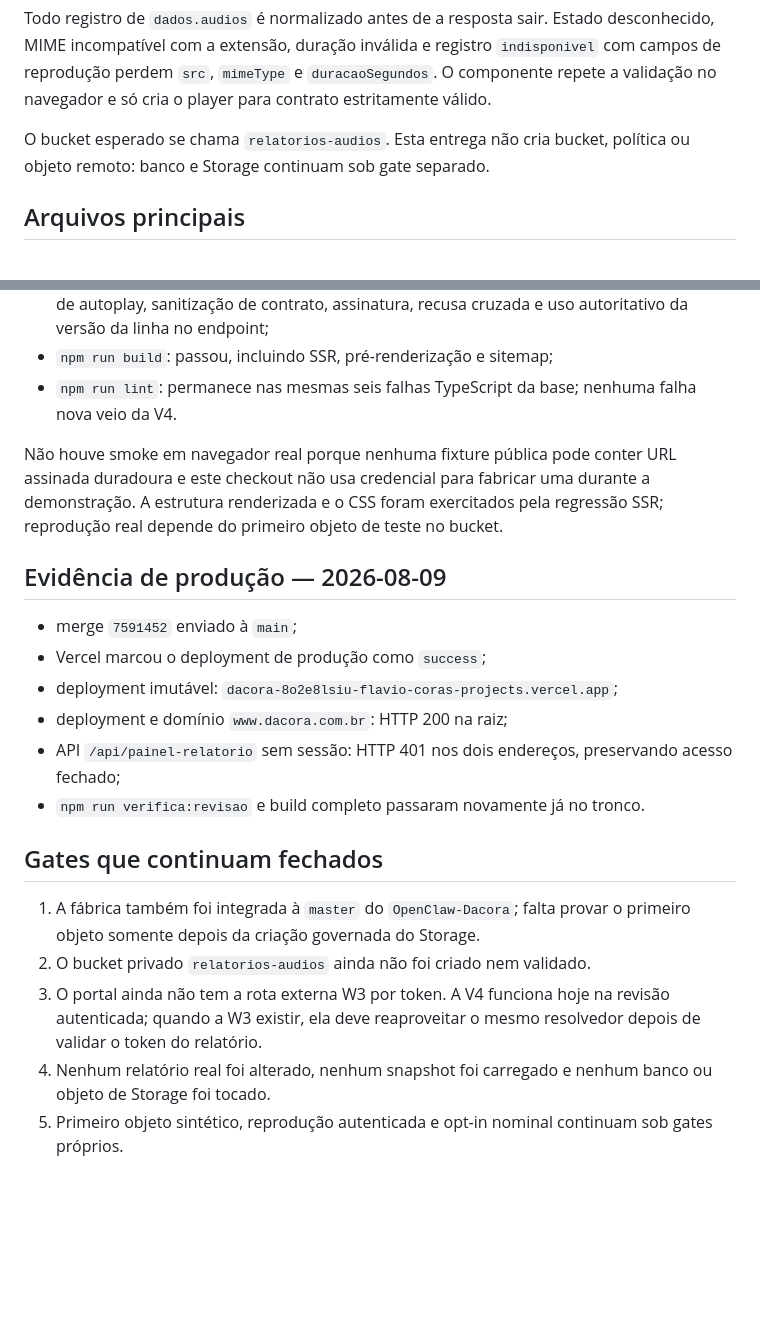
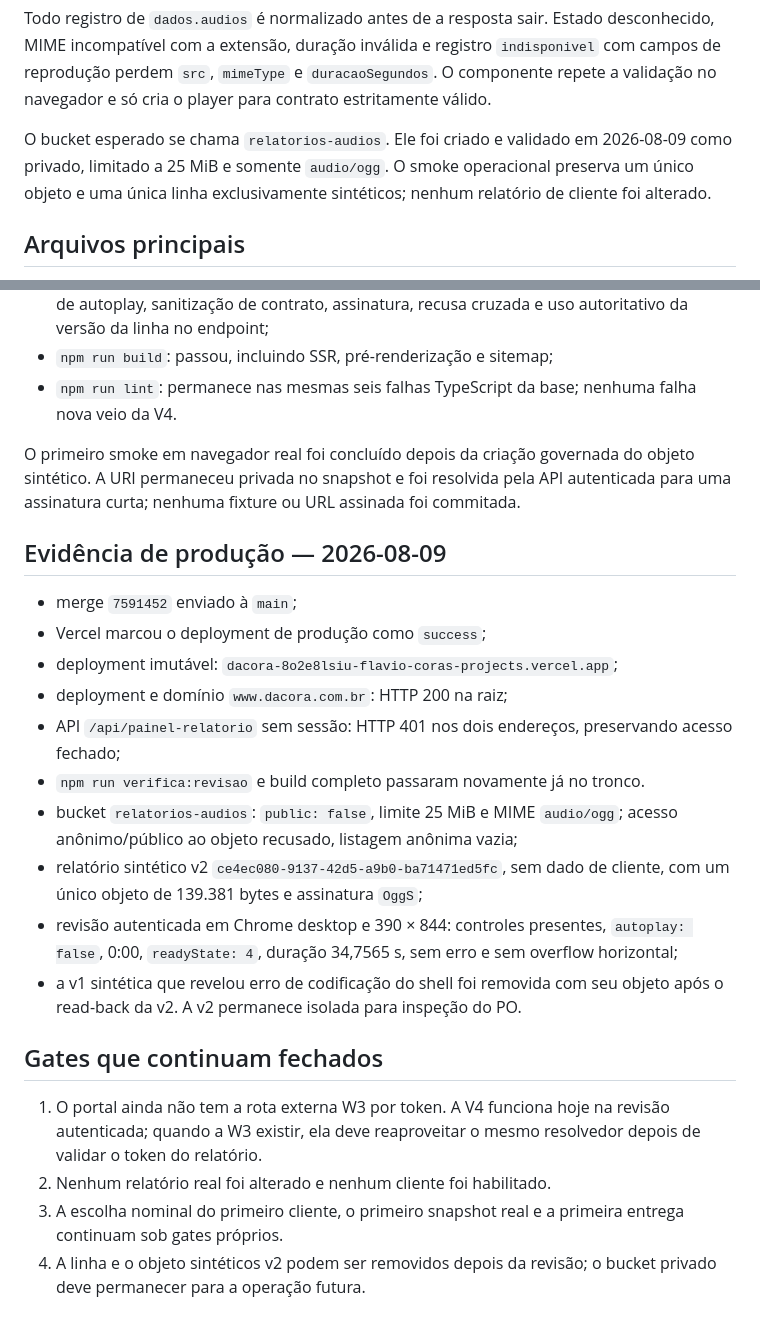
Before and after one commit to flacora-projetos/dacoraLP, a Markdown page: docs/HANDOFF_VOZ_V4_AUDIO_RELATORIO_2026-08-08.md, 2 parts joined by grey strips. Drawn GitHub-style; blank space fills up the shorter version.

Commit message:
docs: registrar smoke privado do audio

```diff
--- a/docs/HANDOFF_VOZ_V4_AUDIO_RELATORIO_2026-08-08.md
+++ b/docs/HANDOFF_VOZ_V4_AUDIO_RELATORIO_2026-08-08.md
@@ -92,8 +92,10 @@ desconhecido, MIME incompatível com a extensão, duração inválida e registro
 `duracaoSegundos`. O componente repete a validação no navegador e só cria o
 player para contrato estritamente válido.
 
-O bucket esperado se chama `relatorios-audios`. Esta entrega não cria bucket,
-política ou objeto remoto: banco e Storage continuam sob gate separado.
+O bucket esperado se chama `relatorios-audios`. Ele foi criado e validado em
+2026-08-09 como privado, limitado a 25 MiB e somente `audio/ogg`. O smoke
+operacional preserva um único objeto e uma única linha exclusivamente
+sintéticos; nenhum relatório de cliente foi alterado.
 
 ## Arquivos principais
 
@@ -117,10 +119,10 @@ política ou objeto remoto: banco e Storage continuam sob gate separado.
 - `npm run lint`: permanece nas mesmas seis falhas TypeScript da base; nenhuma
   falha nova veio da V4.
 
-Não houve smoke em navegador real porque nenhuma fixture pública pode conter
-URL assinada duradoura e este checkout não usa credencial para fabricar uma
-durante a demonstração. A estrutura renderizada e o CSS foram exercitados pela
-regressão SSR; reprodução real depende do primeiro objeto de teste no bucket.
+O primeiro smoke em navegador real foi concluído depois da criação governada
+do objeto sintético. A URI permaneceu privada no snapshot e foi resolvida pela
+API autenticada para uma assinatura curta; nenhuma fixture ou URL assinada foi
+commitada.
 
 ## Evidência de produção — 2026-08-09
 
@@ -130,16 +132,23 @@ regressão SSR; reprodução real depende do primeiro objeto de teste no bucket.
 - deployment e domínio `www.dacora.com.br`: HTTP 200 na raiz;
 - API `/api/painel-relatorio` sem sessão: HTTP 401 nos dois endereços, preservando acesso fechado;
 - `npm run verifica:revisao` e build completo passaram novamente já no tronco.
+- bucket `relatorios-audios`: `public: false`, limite 25 MiB e MIME
+  `audio/ogg`; acesso anônimo/público ao objeto recusado, listagem anônima vazia;
+- relatório sintético v2 `ce4ec080-9137-42d5-a9b0-ba71471ed5fc`, sem dado de
+  cliente, com um único objeto de 139.381 bytes e assinatura `OggS`;
+- revisão autenticada em Chrome desktop e 390 × 844: controles presentes,
+  `autoplay: false`, 0:00, `readyState: 4`, duração 34,7565 s, sem erro e sem
+  overflow horizontal;
+- a v1 sintética que revelou erro de codificação do shell foi removida com seu
+  objeto após o read-back da v2. A v2 permanece isolada para inspeção do PO.
 
 ## Gates que continuam fechados
 
-1. A fábrica também foi integrada à `master` do `OpenClaw-Dacora`; falta provar
-   o primeiro objeto somente depois da criação governada do Storage.
-2. O bucket privado `relatorios-audios` ainda não foi criado nem validado.
-3. O portal ainda não tem a rota externa W3 por token. A V4 funciona hoje na
+1. O portal ainda não tem a rota externa W3 por token. A V4 funciona hoje na
    revisão autenticada; quando a W3 existir, ela deve reaproveitar o mesmo
    resolvedor depois de validar o token do relatório.
-4. Nenhum relatório real foi alterado, nenhum snapshot foi carregado e nenhum
-   banco ou objeto de Storage foi tocado.
-5. Primeiro objeto sintético, reprodução autenticada e opt-in nominal continuam
-   sob gates próprios.
+2. Nenhum relatório real foi alterado e nenhum cliente foi habilitado.
+3. A escolha nominal do primeiro cliente, o primeiro snapshot real e a primeira
+   entrega continuam sob gates próprios.
+4. A linha e o objeto sintéticos v2 podem ser removidos depois da revisão; o
+   bucket privado deve permanecer para a operação futura.
```
Also changed, not shown: docs/PAINEL_PROGRESSO.md (+12 -7 lines).
